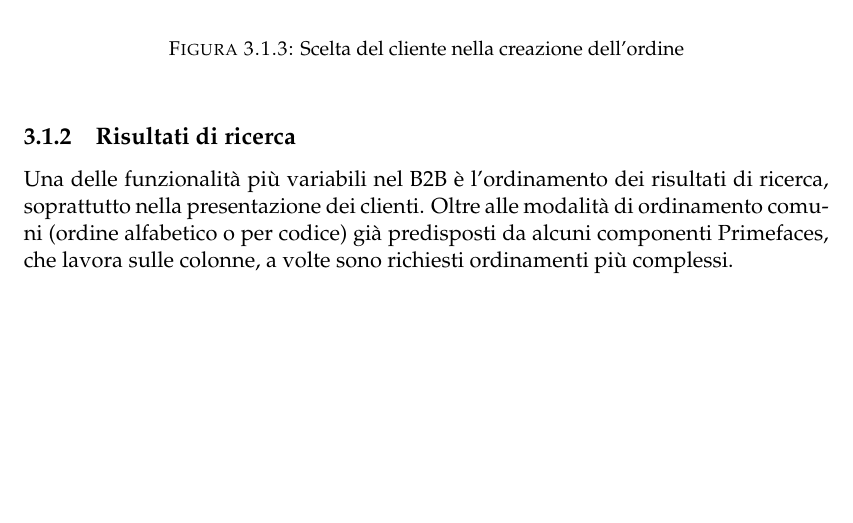
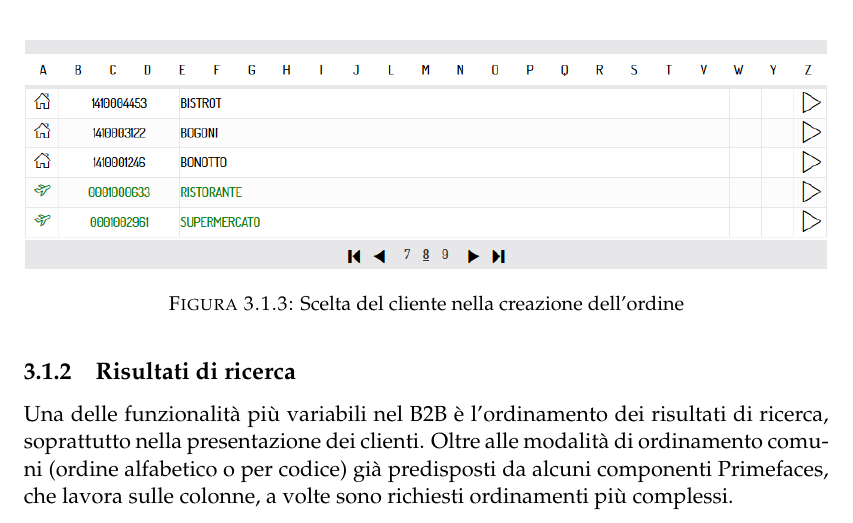
Before and after one commit to beawar/Tesi, a LaTeX thesis (Tesi.tex, which reads Chapters/3-Stage.tex): part of page 39 of 59 before the commit and part of page 39 of 61 after it, cut so that both start at the same text, the shorter picture padded with empty space. Compiled offline with pdfLaTeX.

Commit message:
Concluso capitolo 3

```diff
--- a/Chapters/3-Stage.tex
+++ b/Chapters/3-Stage.tex
@@ -38,10 +38,11 @@ Per agevolare l'utente nell'inserimento di informazioni corrette, è stato predi
 \subsection{Risultati di ricerca}
 Una delle funzionalità più variabili nel B2B è l'ordinamento dei risultati di ricerca, soprattutto nella presentazione dei clienti. Oltre alle modalità di ordinamento comuni (ordine alfabetico o per codice) già predisposti da alcuni componenti Primefaces, che lavora sulle colonne, a volte sono richiesti ordinamenti più complessi.
 
-Nella creazione dell'ordine, la scelta del cliente è solitamente il primo step. I clienti presenti nell'anagrafica sono di due tipi: clienti normali o destinatari. Questi possono poi assumere nella costruzione dell'ordine tre ruoli: cliente di fatturazione, cliente destinatario e, se entrambi i precedenti sono definiti e distinti, è possibile impostare una diversa destinazione. Nello specifico di questo progetto, l'ordinamento richiesto era il seguente: il clienti dovevano essere ordinati alfabeticamente, ma ad ognuno dovevano seguire, se presenti, le varie destinazioni. La lista di partenza era una collezione di \texttt{BusinessPartner}, recuperata direttamente dal database, indistintamente dal ruolo. Per ottenere il risultato voluto sono stati quindi utilizzati i comparatori Java, che permettono di definire per uno stesso oggetto varie regole di ordinamento, utilizzabili poi nelle funzioni di \textit{sorting} offerte dalle collezioni. Il risultato è presentato in \hyperref[fig:listaclienti]{figura \ref{fig:listaclienti}}.
+Nella creazione dell'ordine, la scelta del cliente è solitamente il primo step. I clienti presenti nell'anagrafica sono di due tipi: clienti normali o destinatari. Questi possono poi assumere nella costruzione dell'ordine tre ruoli: cliente di fatturazione, cliente destinatario e, se entrambi i precedenti sono definiti e distinti, è possibile impostare una diversa destinazione. Nello specifico di questo progetto, l'ordinamento richiesto era il seguente: il clienti dovevano essere ordinati alfabeticamente, ma ad ognuno dovevano seguire, se presenti, le varie destinazioni. La lista di partenza era una collezione di \texttt{BusinessPartner}, recuperata direttamente dal database, indistintamente dal ruolo. Per ottenere il risultato voluto sono stati quindi utilizzati i comparatori Java, che permettono di definire per uno stesso oggetto varie regole di ordinamento, utilizzabili poi nelle funzioni di \textit{sorting} offerte dalle collezioni.
+Il risultato è presentato in \hyperref[fig:listaclienti]{figura \ref{fig:listaclienti}}.
 \begin{figure}
 	\centering
-%	\includegraphics[width=\linewidth]{Immagini/p1/lista-clienti.png}
+	\includegraphics[width=\linewidth]{Immagini/p1/lista-clienti.png}
 	\caption{Scelta del cliente nella creazione dell'ordine}
 	\label{fig:listaclienti}
 \end{figure}
```
Also changed, not shown: Immagini/p1/lista-clienti.png (added), Tesi.pdf.
